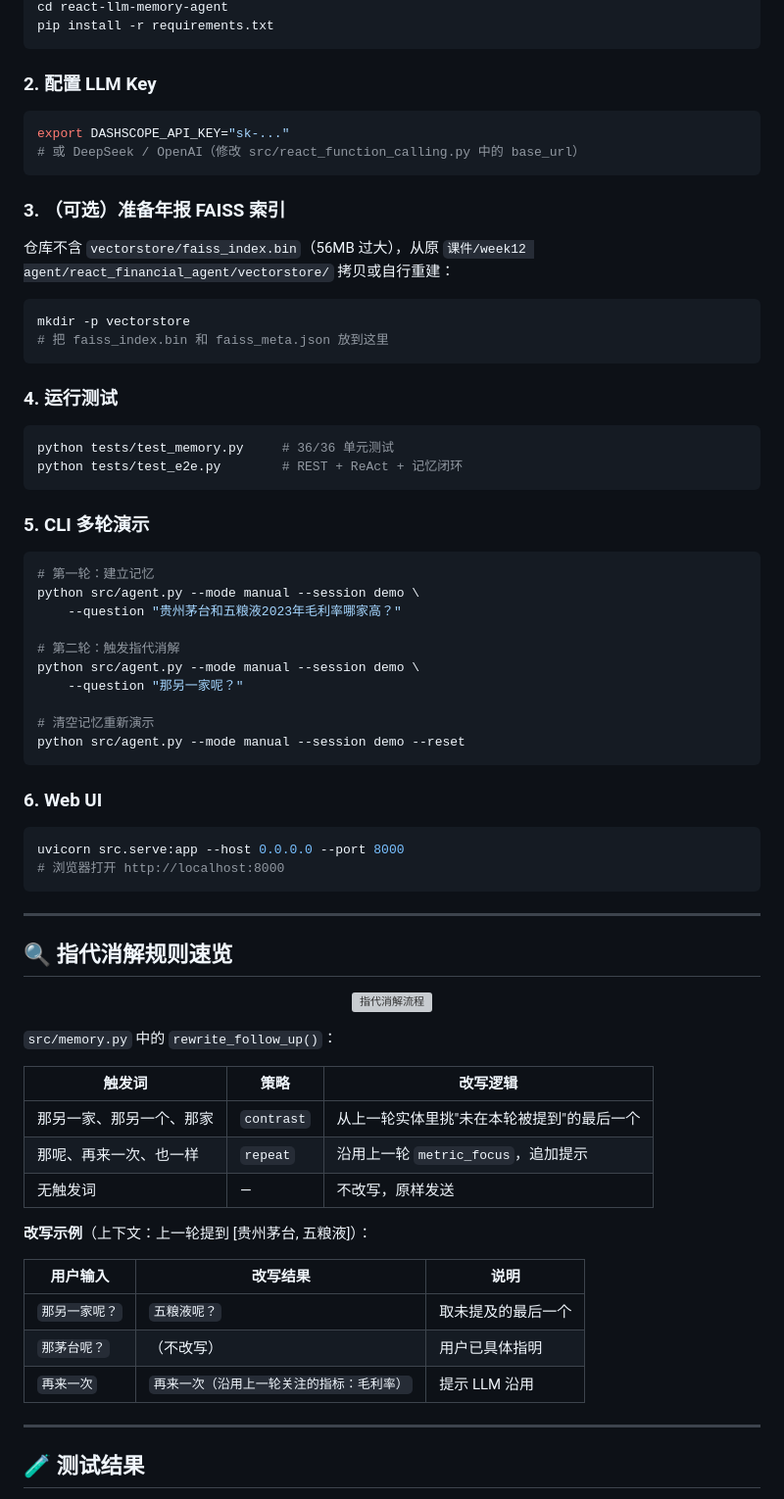
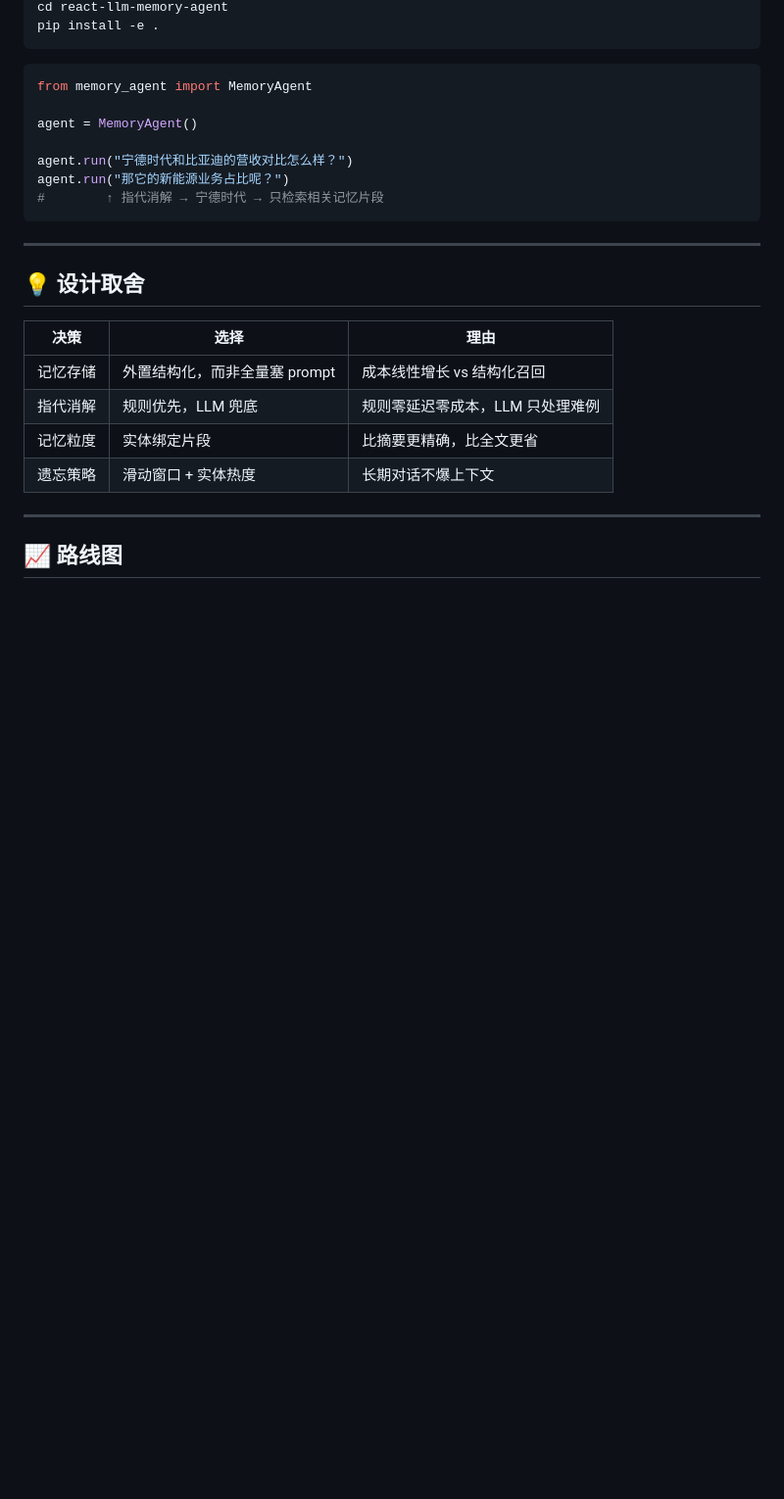
Before and after one commit to KBber/react-llm-memory-agent, a Markdown page: README.md, the part around one of its changes. Shown at 98% size. Rendered like a GitHub page; blank space fills up the shorter version; grey boxes are pictures that could not be loaded.

Commit message:
docs: rewrite README covering memory architecture and anaphora resolution

````diff
--- a/README.md
+++ b/README.md
@@ -134,77 +107,29 @@ git clone https://github.com/<your-username>/react-llm-memory-agent.git
 cd react-llm-memory-agent
-pip install -r requirements.txt
+pip install -e .
 ```
 
-### 2. 配置 LLM Key
+```python
+from memory_agent import MemoryAgent
 
-```bash
-export DASHSCOPE_API_KEY="sk-..."
-# 或 DeepSeek / OpenAI（修改 src/react_function_calling.py 中的 base_url）
-```
+agent = MemoryAgent()
 
-### 3. （可选）准备年报 FAISS 索引
-
-仓库不含 `vectorstore/faiss_index.bin`（56MB 过大），从原 `课件/week12 agent/react_financial_agent/vectorstore/` 拷贝或自行重建：
-
-```bash
-mkdir -p vectorstore
-# 把 faiss_index.bin 和 faiss_meta.json 放到这里
-```
-
-### 4. 运行测试
-
-```bash
-python tests/test_memory.py     # 36/36 单元测试
-python tests/test_e2e.py        # REST + ReAct + 记忆闭环
-```
-
-### 5. CLI 多轮演示
-
-```bash
-# 第一轮：建立记忆
-python src/agent.py --mode manual --session demo \
-    --question "贵州茅台和五粮液2023年毛利率哪家高？"
-
-# 第二轮：触发指代消解
-python src/agent.py --mode manual --session demo \
-    --question "那另一家呢？"
-
-# 清空记忆重新演示
-python src/agent.py --mode manual --session demo --reset
-```
-
-### 6. Web UI
-
-```bash
-uvicorn src.serve:app --host 0.0.0.0 --port 8000
-# 浏览器打开 http://localhost:8000
+agent.run("宁德时代和比亚迪的营收对比怎么样？")
+agent.run("那它的新能源业务占比呢？")
+#        ↑ 指代消解 → 宁德时代 → 只检索相关记忆片段
 ```
 
 ---
 
-## 🔍 指代消解规则速览
+## 💡 设计取舍
 
-<p align="center">
-  <img src="assets/rewrite-flow.svg" alt="指代消解流程" width="800">
-</p>
-
-`src/memory.py` 中的 `rewrite_follow_up()`：
-
-| 触发词 | 策略 | 改写逻辑 |
-|--------|------|---------|
-| 那另一家、那另一个、那家 | `contrast` | 从上一轮实体里挑"未在本轮被提到"的最后一个 |
-| 那呢、再来一次、也一样 | `repeat` | 沿用上一轮 `metric_focus`，追加提示 |
-| 无触发词 | — | 不改写，原样发送 |
-
-**改写示例**（上下文：上一轮提到 [贵州茅台, 五粮液]）：
-
-| 用户输入 | 改写结果 | 说明 |
-|---------|---------|------|
-| `那另一家呢？` | `五粮液呢？` | 取未提及的最后一个 |
-| `那茅台呢？` | （不改写） | 用户已具体指明 |
-| `再来一次` | `再来一次（沿用上一轮关注的指标：毛利率）` | 提示 LLM 沿用 |
+| 决策 | 选择 | 理由 |
+|---|---|---|
+| 记忆存储 | 外置结构化，而非全量塞 prompt | 成本线性增长 vs 结构化召回 |
+| 指代消解 | 规则优先，LLM 兜底 | 规则零延迟零成本，LLM 只处理难例 |
+| 记忆粒度 | 实体绑定片段 | 比摘要更精确，比全文更省 |
+| 遗忘策略 | 滑动窗口 + 实体热度 | 长期对话不爆上下文 |
 
 ---
 
-## 🧪 测试结果
+## 📈 路线图
 
````
Also changed, not shown: other parts of README.md (+85 -145 lines).
